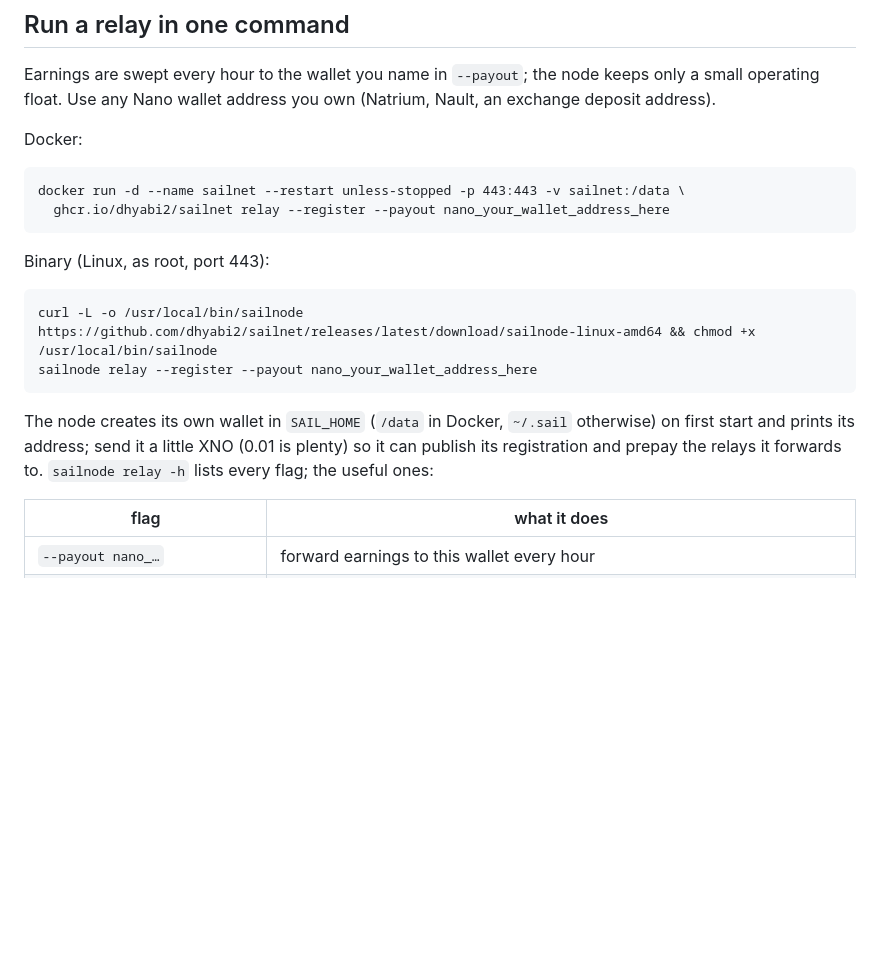
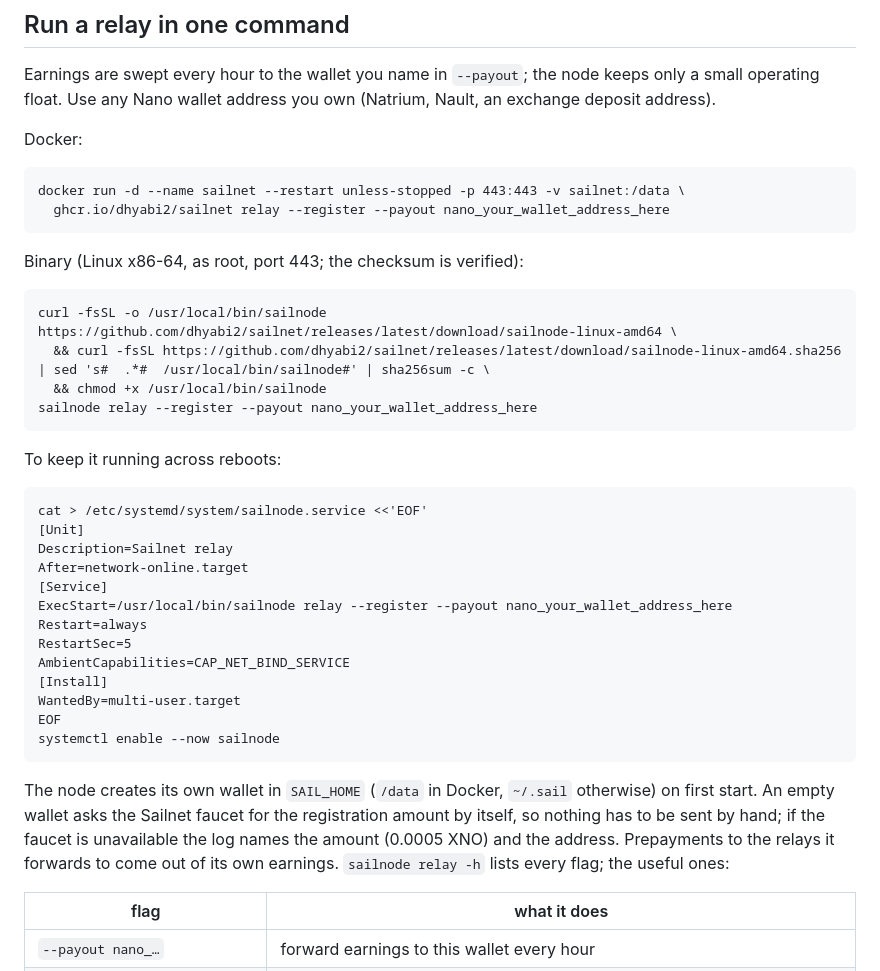
Before and after one commit to dhyabi2/sailnet, a Markdown page: README.md, the part around the change. GitHub-like rendering; blank space fills up the shorter version.

Commit message:
README: verified download, systemd unit, faucet-funded registration

````diff
--- a/README.md
+++ b/README.md
@@ -27,17 +27,39 @@ docker run -d --name sailnet --restart unless-stopped -p 443:443 -v sailnet:/dat
   ghcr.io/dhyabi2/sailnet relay --register --payout nano_your_wallet_address_here
 ```
 
-Binary (Linux, as root, port 443):
+Binary (Linux x86-64, as root, port 443; the checksum is verified):
 
 ```
-curl -L -o /usr/local/bin/sailnode https://github.com/dhyabi2/sailnet/releases/latest/download/sailnode-linux-amd64 && chmod +x /usr/local/bin/sailnode
+curl -fsSL -o /usr/local/bin/sailnode https://github.com/dhyabi2/sailnet/releases/latest/download/sailnode-linux-amd64 \
+  && curl -fsSL https://github.com/dhyabi2/sailnet/releases/latest/download/sailnode-linux-amd64.sha256 | sed 's#  .*#  /usr/local/bin/sailnode#' | sha256sum -c \
+  && chmod +x /usr/local/bin/sailnode
 sailnode relay --register --payout nano_your_wallet_address_here
 ```
 
+To keep it running across reboots:
+
+```
+cat > /etc/systemd/system/sailnode.service <<'EOF'
+[Unit]
+Description=Sailnet relay
+After=network-online.target
+[Service]
+ExecStart=/usr/local/bin/sailnode relay --register --payout nano_your_wallet_address_here
+Restart=always
+RestartSec=5
+AmbientCapabilities=CAP_NET_BIND_SERVICE
+[Install]
+WantedBy=multi-user.target
+EOF
+systemctl enable --now sailnode
+```
+
 The node creates its own wallet in `SAIL_HOME` (`/data` in Docker,
-`~/.sail` otherwise) on first start and prints its address; send it a little
-XNO (0.01 is plenty) so it can publish its registration and prepay the
-relays it forwards to. `sailnode relay -h` lists every flag; the useful ones:
+`~/.sail` otherwise) on first start. An empty wallet asks the Sailnet faucet
+for the registration amount by itself, so nothing has to be sent by hand; if
+the faucet is unavailable the log names the amount (0.0005 XNO) and the
+address. Prepayments to the relays it forwards to come out of its own
+earnings. `sailnode relay -h` lists every flag; the useful ones:
 
 | flag | what it does |
 |---|---|
````
